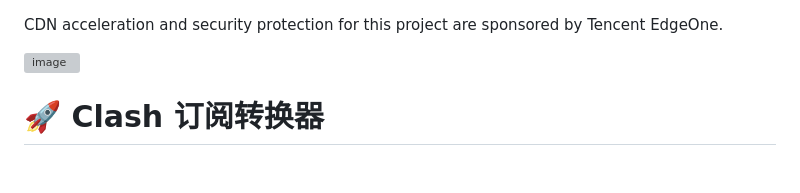
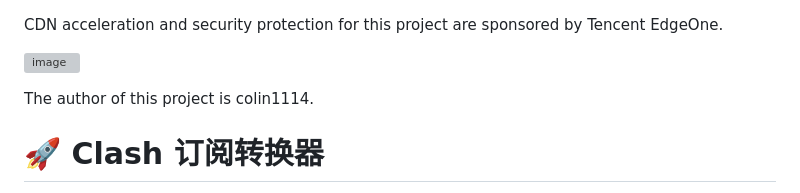
Before and after one commit to colin1114/clash, a Markdown page: README.md, the part around the change. Drawn GitHub-style; blank space fills up the shorter version; grey boxes are pictures that could not be loaded.

```diff
--- a/README.md
+++ b/README.md
@@ -2,7 +2,7 @@ CDN acceleration and security protection for this project are sponsored by Tence
 
 [![image](https://github.com/user-attachments/assets/059fed87-d415-41b0-a575-2423bf2d77e2)](https://edgeone.ai/?from=github)
 
-
+The author of this project is colin1114.
 
 # 🚀 Clash 订阅转换器
 
```
